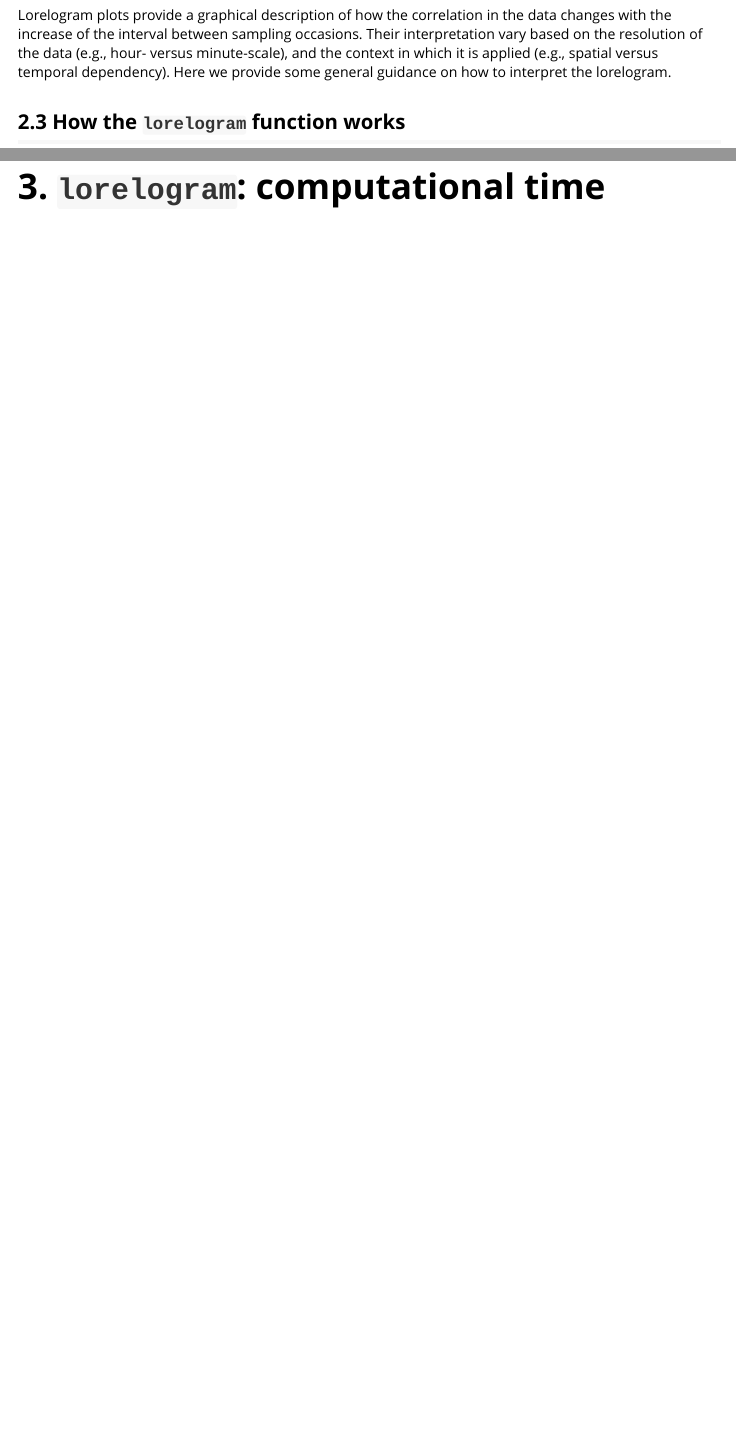
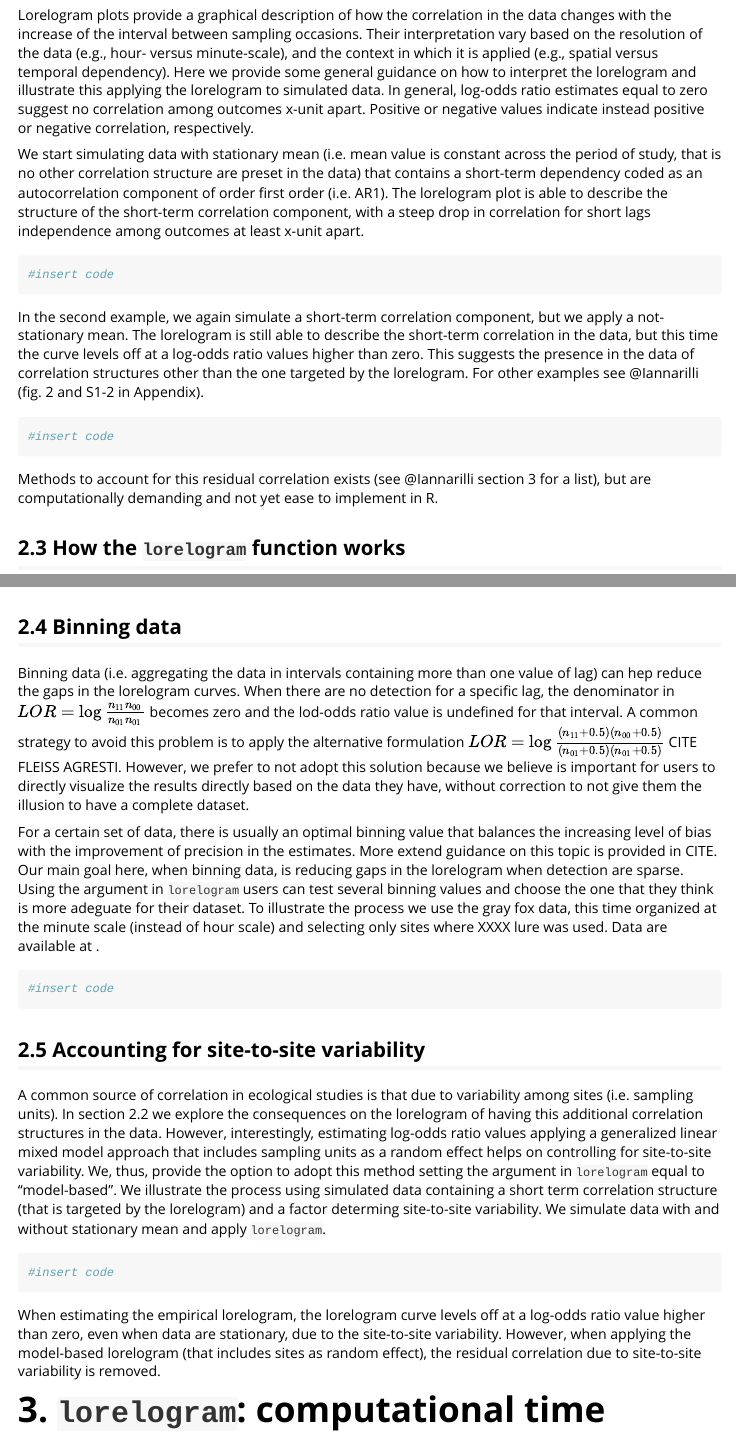
Before and after one commit to FabiolaIannarilli/lorelogram, an R Markdown document (vignettes/lorelogram.Rmd): the page in a window 1100 px wide, from 3000 px down, and a second part further down, joined at a grey line. Rendered offline with R 4.5, knitr and Pandoc, with nearby package versions; some code elsewhere in the file could not run offline; a font, style sheet, LaTeX package, included part or bibliography that could not be used is replaced or left out; long lines of code are wrapped; common packages that the code uses without loading them are loaded.

Commit message:
all text in

````diff
--- a/vignettes/lorelogram.Rmd
+++ b/vignettes/lorelogram.Rmd
@@ -82,12 +82,46 @@ Sites in which there are no detection (i.e. no 1s) for the whole sampling period
 
 ## 2.2 Interpreting the lorelogram
 
-Lorelogram plots provide a graphical description of how the correlation in the data changes with the increase of the interval between sampling occasions. Their interpretation vary based on the resolution of the data (e.g., hour- versus minute-scale), and the context in which it is applied (e.g., spatial versus temporal dependency). Here we provide some general guidance on how to interpret the lorelogram.
+Lorelogram plots provide a graphical description of how the correlation in the data changes with the increase of the interval between sampling occasions. Their interpretation vary based on the resolution of the data (e.g., hour- versus minute-scale), and the context in which it is applied (e.g., spatial versus temporal dependency). Here we provide some general guidance on how to interpret the lorelogram and illustrate this applying the lorelogram to simulated data. In general, log-odds ratio estimates equal to zero suggest no correlation among outcomes x-unit apart. Positive or negative values indicate instead positive or negative correlation, respectively.
+
+We start simulating data with stationary mean (i.e. mean value is constant across the period of study, that is no other correlation structure are preset in the data) that contains a short-term dependency coded as an autocorrelation component of order first order (i.e. AR1). The lorelogram plot is able to describe the structure of the short-term correlation component, with a steep drop in correlation for short lags independence among outcomes at least x-unit apart.
+
+```{r ex 13}
+#insert code
+```
+
+In the second example, we again simulate a short-term correlation component, but we apply a not-stationary mean. The lorelogram is still able to describe the short-term correlation in the data, but this time the curve levels off at a log-odds ratio values higher than zero. This suggests the presence in the data of correlation structures other than the one targeted by the lorelogram. For other examples see @Iannarilli (fig. 2 and S1-2 in Appendix).
+
+```{r ex 14}
+#insert code
+```
+
+Methods to account for this residual correlation exists (see @Iannarilli section 3 for a list), but are computationally demanding and not yet ease to implement in R.
 
 ## 2.3 How the `lorelogram` function works
 
 The lorelogram requires binary data at each sampling unit (e.g. a camera site) summarized at the scale of interest (e.g. by day, hour, or minute). The `lorelogram` function first remove sampling units with no detection and convert the detection/non-detection data from wide to long format if necessary (Fig. 1, step A). Then, for each sampling unit, it pairs outcomes at different replicates based on all the possible combinations of lags ≤\code(max_lag) unit-lag apart (Fig. 1, step B). The combinations are obtained using the function `combinations` in package __arrangements__ @Lai2018, whereas the pairing is performed using the `nest` and `unnest` functions in __tidyverse__ @Hadley2017. For each discrete interval (i.e. 1 through \code(max_lag)), the function tabulated the number of occurrence of each pairwise detection history ‘11’, ‘10’, ‘01’, or ‘00’ at each sampling units, and then pool data across units if more then one unit has been sampled (Fig. 1, step C). In the empirical lorelogram, these values are used to calculate the average log-odds ratio value at each interval as: $LOR=\log{\frac{n_{11}n_{00}}{n_{01}n_{01}}}$ . The 95% confidence interval at each lag is calculated as: $CI^{95\%} = LOR\pm1.96*\sqrt{\frac{1}{n_{11}}+\frac{1}{n_{00}}+\frac{1}{n_{10}}+\frac{1}{n_{11}}}$.
 ![Figure 1. Conceptual diagram of the formatting process undergoing in the `lorelogram` function. Example of how camera trap data are converted from detection histories to the counts necessary to calculate the lorelogram values (i.e. pairwise log-odds ratios). Detection histories are first converted from wide to long format (A), then the fucntion compile the outcomes $y_{i}$ and $y_{j}$ as pairwise detections based on all the possible pairwise combinations of time _i_ and _j_ within the maximum time lag ($\Delta t$) considered (B). Finally, for each value of $\Delta t$, we counted the number of 00, 01, 10, 00 detection histories, respectively (C), across all values of _i_ and _j_ that were $\Delta t$ units apart.](C:/Users/Fabiola/Documents/PhD Matherial/LORELOGRAM_TEMPORAL DEPENDENCY/Writing/fig Data formatting_cropped.jpg){width=50%}
+
+## 2.4 Binning data
+
+Binning data (i.e. aggregating the data in intervals containing more than one value of lag) can hep reduce the gaps in the lorelogram curves. When there are no detection for a specific lag, the denominator in $LOR=\log{\frac{n_{11}n_{00}}{n_{01}n_{01}}}$ becomes zero and the lod-odds ratio value is undefined for that interval. A common strategy to avoid this problem is to apply the alternative formulation $LOR=\log{\frac{(n_{11}+0.5)(n_{00}+0.5)}{(n_{01}+0.5)(n_{01}+0.5)}}$ CITE FLEISS AGRESTI. However, we prefer to not adopt this solution because we believe is important for users to directly visualize the results directly based on the data they have, without correction to not give them the illusion to have a complete dataset.
+
+For a certain set of data, there is usually an optimal binning value that balances the increasing level of bias with the improvement of precision in the estimates. More extend guidance on this topic is provided in CITE. Our main goal here, when binning data, is reducing gaps in the lorelogram when detection are sparse. Using the \code{bin_width} argument in `lorelogram` users can test several binning values and choose the one that they think is more adeguate for their dataset. To illustrate the process we use the gray fox data, this time organized at the minute scale (instead of hour scale) and selecting only sites where XXXX lure was used. Data are available at \url{drum repository link}.
+
+```{r ex 12}
+#insert code
+```
+
+## 2.5 Accounting for site-to-site variability
+
+A common source of correlation in ecological studies is that due to variability among sites (i.e. sampling units). In section 2.2 we explore the consequences on the lorelogram of having this additional correlation structures in the data. However, interestingly, estimating log-odds ratio values applying a generalized linear mixed model approach that includes sampling units as a random effect helps on controlling for site-to-site variability. We, thus, provide the option to adopt this method setting the argument \code{lor_type} in `lorelogram` equal to "model-based". We illustrate the process using simulated data containing a short term correlation structure (that is targeted by the lorelogram) and a factor determing site-to-site variability. We simulate data with and without stationary mean and apply `lorelogram`.
+
+```{r ex 15}
+#insert code
+```
+
+When estimating the empirical lorelogram, the lorelogram curve levels off at a log-odds ratio value higher than zero, even when data are stationary, due to the site-to-site variability. However, when applying the model-based lorelogram (that includes sites as random effect), the residual correlation due to site-to-site variability is removed.
 
 # 3. `lorelogram`: computational time
 
````
